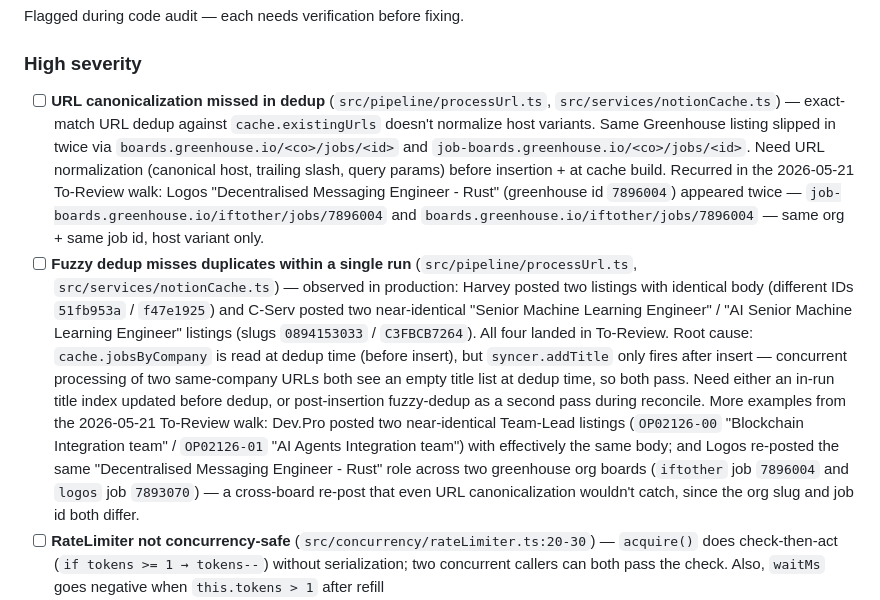
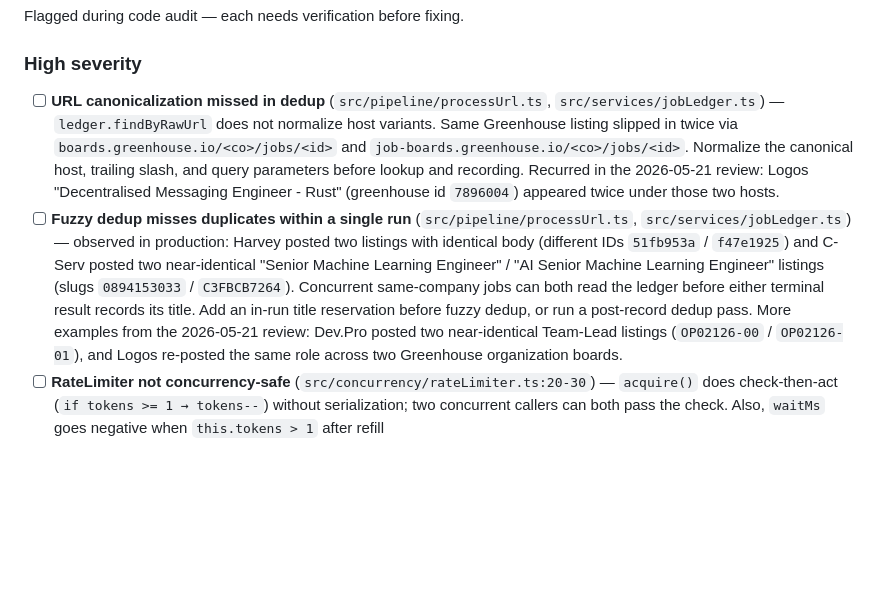
Before and after one commit to mauricedesaxe/job-finder, a Markdown page: ROADMAP.md, the part around the change. Rendered like a GitHub page; blank space fills up the shorter version.

```diff
--- a/ROADMAP.md
+++ b/ROADMAP.md
@@ -41,8 +41,8 @@ Flagged during code audit — each needs verification before fixing.
 
 ### High severity
 
-- [ ] **URL canonicalization missed in dedup** (`src/pipeline/processUrl.ts`, `src/services/notionCache.ts`) — exact-match URL dedup against `cache.existingUrls` doesn't normalize host variants. Same Greenhouse listing slipped in twice via `boards.greenhouse.io/<co>/jobs/<id>` and `job-boards.greenhouse.io/<co>/jobs/<id>`. Need URL normalization (canonical host, trailing slash, query params) before insertion + at cache build. Recurred in the 2026-05-21 To-Review walk: Logos "Decentralised Messaging Engineer - Rust" (greenhouse id `7896004`) appeared twice — `job-boards.greenhouse.io/iftother/jobs/7896004` and `boards.greenhouse.io/iftother/jobs/7896004` — same org + same job id, host variant only.
-- [ ] **Fuzzy dedup misses duplicates within a single run** (`src/pipeline/processUrl.ts`, `src/services/notionCache.ts`) — observed in production: Harvey posted two listings with identical body (different IDs `51fb953a` / `f47e1925`) and C-Serv posted two near-identical "Senior Machine Learning Engineer" / "AI Senior Machine Learning Engineer" listings (slugs `0894153033` / `C3FBCB7264`). All four landed in To-Review. Root cause: `cache.jobsByCompany` is read at dedup time (before insert), but `syncer.addTitle` only fires after insert — concurrent processing of two same-company URLs both see an empty title list at dedup time, so both pass. Need either an in-run title index updated before dedup, or post-insertion fuzzy-dedup as a second pass during reconcile. More examples from the 2026-05-21 To-Review walk: Dev.Pro posted two near-identical Team-Lead listings (`OP02126-00` "Blockchain Integration team" / `OP02126-01` "AI Agents Integration team") with effectively the same body; and Logos re-posted the same "Decentralised Messaging Engineer - Rust" role across two greenhouse org boards (`iftother` job `7896004` and `logos` job `7893070`) — a cross-board re-post that even URL canonicalization wouldn't catch, since the org slug and job id both differ.
+- [ ] **URL canonicalization missed in dedup** (`src/pipeline/processUrl.ts`, `src/services/jobLedger.ts`) — `ledger.findByRawUrl` does not normalize host variants. Same Greenhouse listing slipped in twice via `boards.greenhouse.io/<co>/jobs/<id>` and `job-boards.greenhouse.io/<co>/jobs/<id>`. Normalize the canonical host, trailing slash, and query parameters before lookup and recording. Recurred in the 2026-05-21 review: Logos "Decentralised Messaging Engineer - Rust" (greenhouse id `7896004`) appeared twice under those two hosts.
+- [ ] **Fuzzy dedup misses duplicates within a single run** (`src/pipeline/processUrl.ts`, `src/services/jobLedger.ts`) — observed in production: Harvey posted two listings with identical body (different IDs `51fb953a` / `f47e1925`) and C-Serv posted two near-identical "Senior Machine Learning Engineer" / "AI Senior Machine Learning Engineer" listings (slugs `0894153033` / `C3FBCB7264`). Concurrent same-company jobs can both read the ledger before either terminal result records its title. Add an in-run title reservation before fuzzy dedup, or run a post-record dedup pass. More examples from the 2026-05-21 review: Dev.Pro posted two near-identical Team-Lead listings (`OP02126-00` / `OP02126-01`), and Logos re-posted the same role across two Greenhouse organization boards.
 - [ ] **RateLimiter not concurrency-safe** (`src/concurrency/rateLimiter.ts:20-30`) — `acquire()` does check-then-act (`if tokens >= 1 → tokens--`) without serialization; two concurrent callers can both pass the check. Also, `waitMs` goes negative when `this.tokens > 1` after refill
 - [ ] **LLM tool_use responses not validated** (`src/pipeline/evaluate.ts:87`, `enrich.ts`, `dedup.ts:94`) — `JSON.parse(...) as <Type>` with no Zod parse; if model returns unexpected shape, data silently corrupts. Some sites have `try/catch` around the parse but no schema validation of the parsed object.
 - [ ] **No request timeouts** (`src/services/http.ts`, pipeline LLM calls) — no `AbortController`/`signal` on any fetch or LLM call; a stuck request blocks the semaphore slot forever
```
Also changed, not shown: CLAUDE.md (+44 -36 lines).
